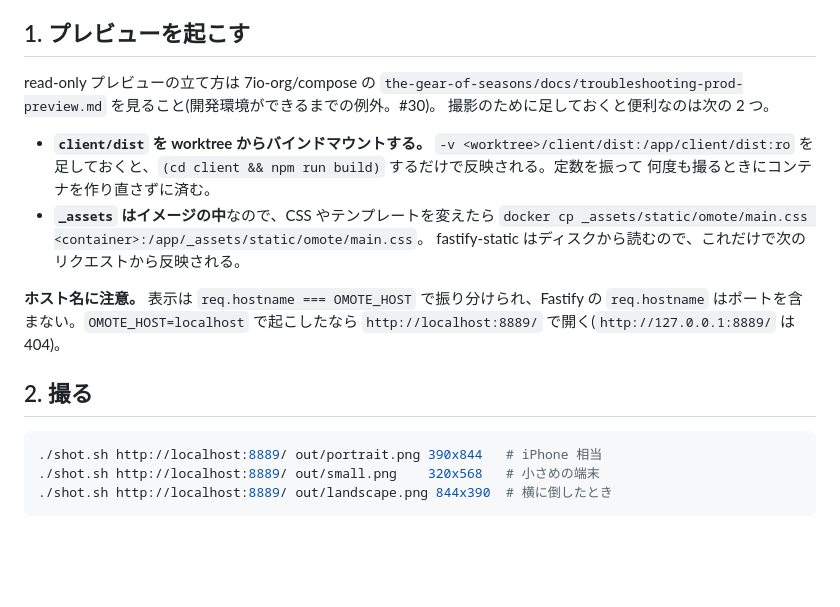
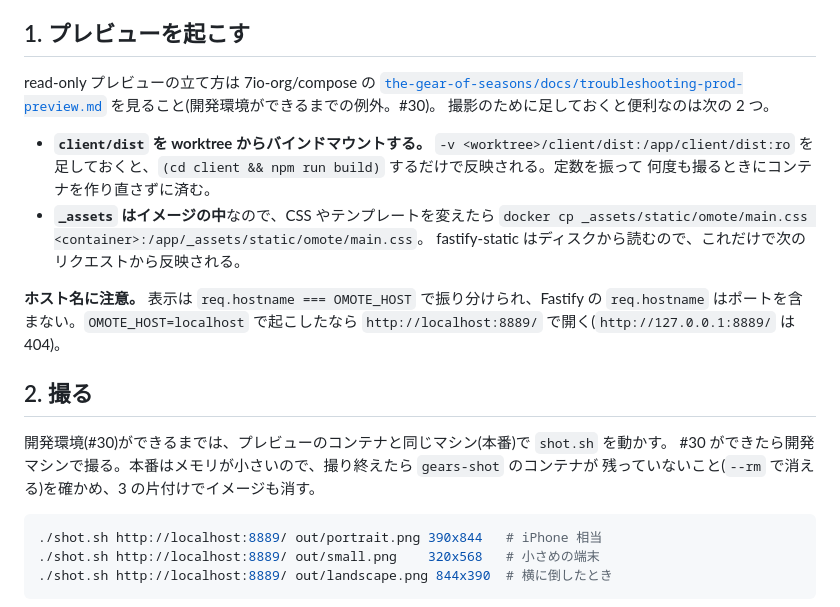
Before and after one commit to fairy-rockets/the-gear-of-seasons, a Markdown page: tools/preview/README.md, the part around the change. Drawn GitHub-style; blank space fills up the shorter version.

Commit message:
スクリーンショットを撮るマシンを明記し、compose の文書を URL で示す
#30 の開発環境ができるまでは、プレビューのコンテナと同じ本番マシンで
shot.sh を動かす(一時的な措置としてユーザーが判断した)。#30 以降は
開発マシンで撮る。本番はメモリが小さいので、gears-shot のコンテナが
残っていないことと、片付けでイメージも消すことを添えた。

7io-org/compose の troubleshooting-prod-preview.md は、内側だけを
clone したセッションからも辿れるようフォージの URL にした。

Co-Authored-By: Claude Opus 5.5 <noreply@anthropic.com>
Claude-Session: https://claude.ai/code/session_01XLTGBeEx5MPVq2iDiV2oJc

````diff
--- a/tools/preview/README.md
+++ b/tools/preview/README.md
@@ -9,7 +9,7 @@ Issue #6(スマホのレイアウト変更)で実際に効いた: 初回の実
 
 ## 1. プレビューを起こす
 
-read-only プレビューの立て方は 7io-org/compose の `the-gear-of-seasons/docs/troubleshooting-prod-preview.md` を見ること(開発環境ができるまでの例外。#30)。
+read-only プレビューの立て方は 7io-org/compose の [`the-gear-of-seasons/docs/troubleshooting-prod-preview.md`](https://code.ledyba.org/7io-org/compose/src/branch/main/the-gear-of-seasons/docs/troubleshooting-prod-preview.md) を見ること(開発環境ができるまでの例外。#30)。
 撮影のために足しておくと便利なのは次の 2 つ。
 
 - **`client/dist` を worktree からバインドマウントする。** `-v <worktree>/client/dist:/app/client/dist:ro`
@@ -24,6 +24,10 @@ read-only プレビューの立て方は 7io-org/compose の `the-gear-of-season
 `http://localhost:8889/` で開く(`http://127.0.0.1:8889/` は 404)。
 
 ## 2. 撮る
+
+開発環境(#30)ができるまでは、プレビューのコンテナと同じマシン(本番)で `shot.sh` を動かす。
+#30 ができたら開発マシンで撮る。本番はメモリが小さいので、撮り終えたら `gears-shot` のコンテナが
+残っていないこと(`--rm` で消える)を確かめ、3 の片付けでイメージも消す。
 
 ```sh
 ./shot.sh http://localhost:8889/ out/portrait.png 390x844   # iPhone 相当
````
Also changed, not shown: CLAUDE.md (+1 -1 lines).
